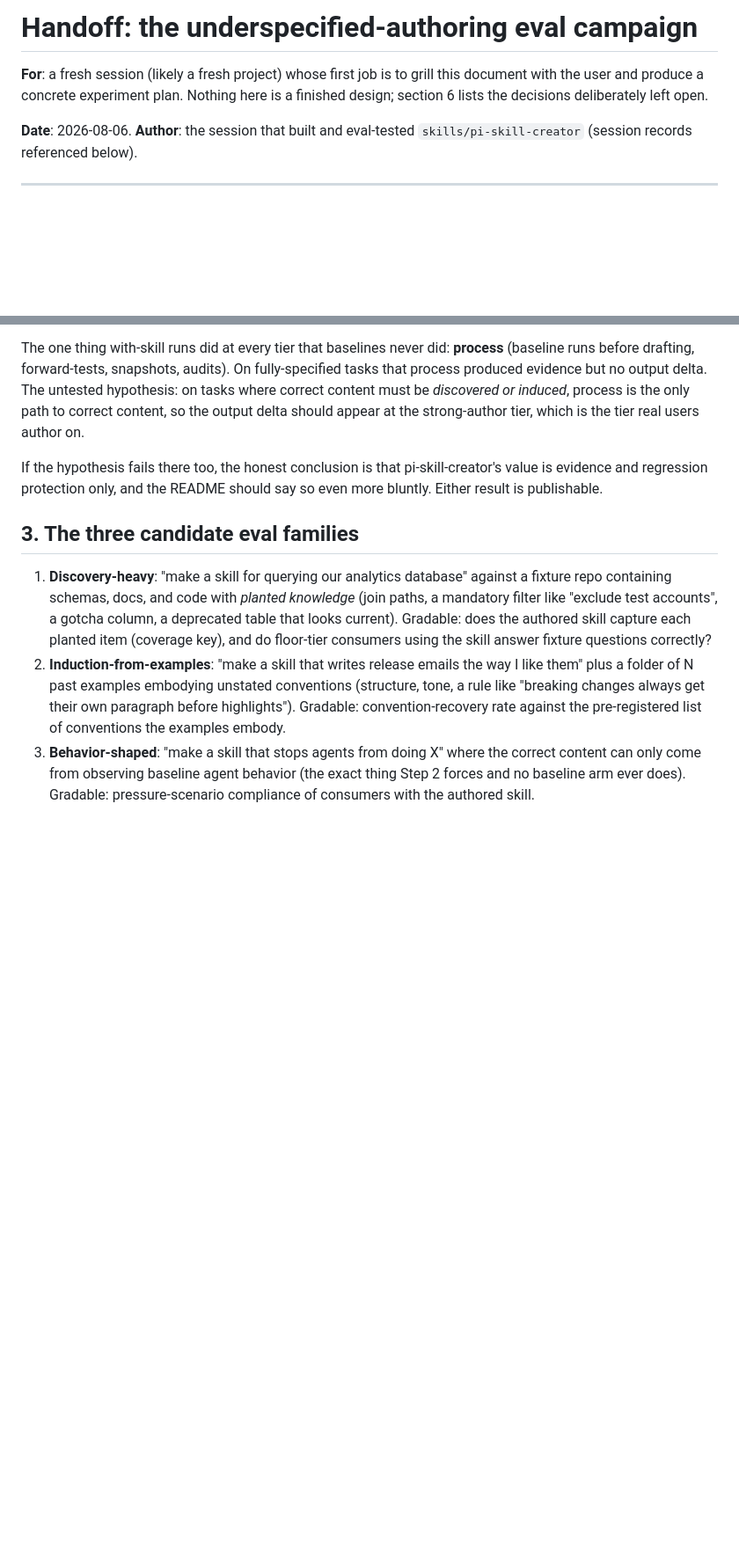
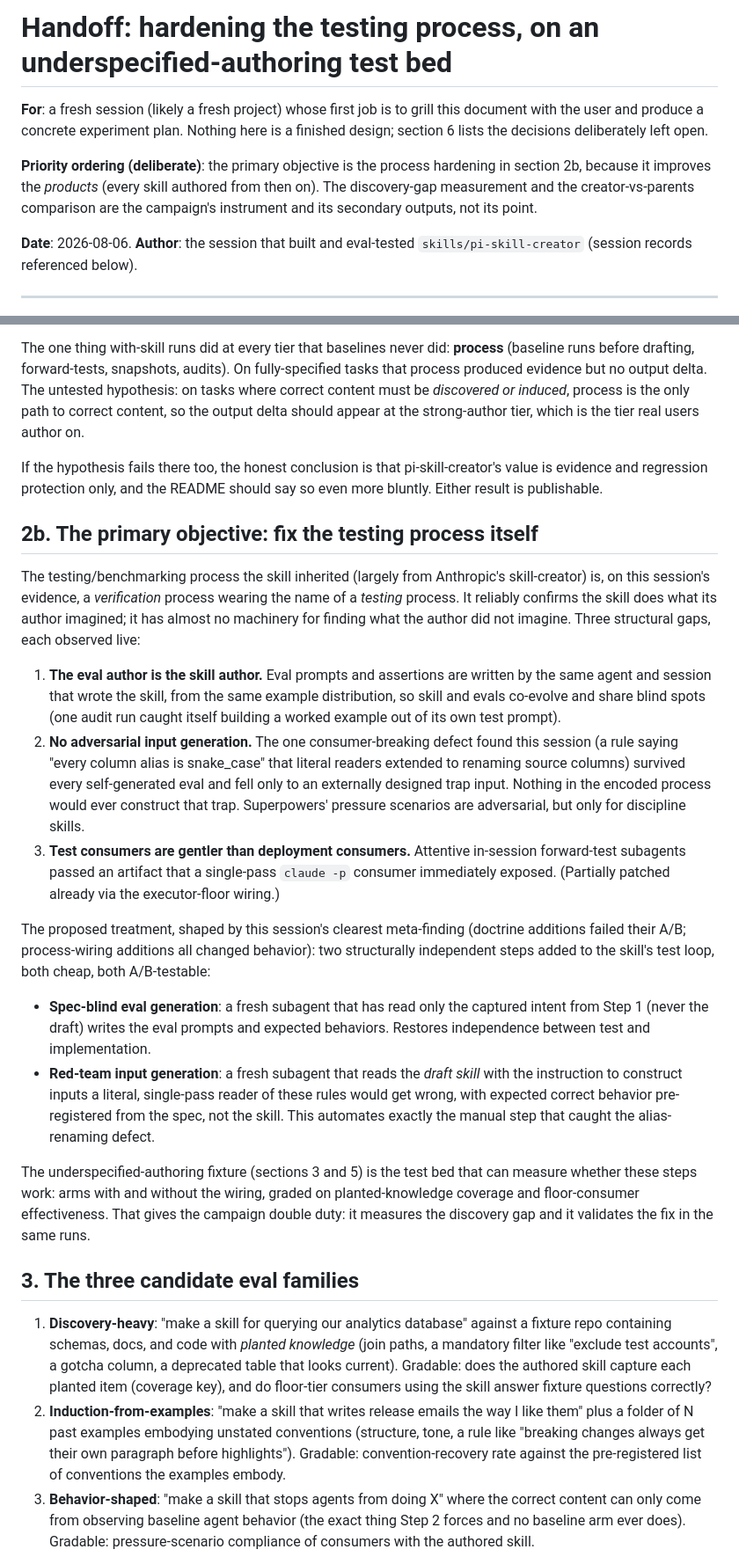
Before and after one commit to pfurini/furiai-skills, a Markdown page: docs/handoff-underspecified-authoring-eval.md, 2 parts joined by grey strips. Shown at 88% size. Drawn GitHub-style; blank space fills up the shorter version.

Commit message:
docs(handoff): make test-process hardening the primary objective
Section 2b: the inherited testing loop is verification, not testing (eval
author = skill author, no adversarial input generation, gentle test
consumers), with this session's evidence for each gap. Proposed treatment:
spec-blind eval generation plus red-team input generation, A/B-tested on
the underspecified-authoring fixture, which now serves double duty as gap
instrument and treatment test bed. Grill list gains decision 0; definition
of done updated.

Claude-Session: https://claude.ai/code/session_015JkCreMaauetmkK3TAQz8A

```diff
--- a/docs/handoff-underspecified-authoring-eval.md
+++ b/docs/handoff-underspecified-authoring-eval.md
@@ -1,6 +1,8 @@
-# Handoff: the underspecified-authoring eval campaign
+# Handoff: hardening the testing process, on an underspecified-authoring test bed
 
 **For**: a fresh session (likely a fresh project) whose first job is to grill this document with the user and produce a concrete experiment plan. Nothing here is a finished design; section 6 lists the decisions deliberately left open.
+
+**Priority ordering (deliberate)**: the primary objective is the process hardening in section 2b, because it improves the *products* (every skill authored from then on). The discovery-gap measurement and the creator-vs-parents comparison are the campaign's instrument and its secondary outputs, not its point.
 
 **Date**: 2026-08-06. **Author**: the session that built and eval-tested `skills/pi-skill-creator` (session records referenced below).
 
@@ -21,6 +23,21 @@ Every authoring eval so far was *fully specified*: the producer prompt enumerate
 The one thing with-skill runs did at every tier that baselines never did: **process** (baseline runs before drafting, forward-tests, snapshots, audits). On fully-specified tasks that process produced evidence but no output delta. The untested hypothesis: on tasks where correct content must be *discovered or induced*, process is the only path to correct content, so the output delta should appear at the strong-author tier, which is the tier real users author on.
 
 If the hypothesis fails there too, the honest conclusion is that pi-skill-creator's value is evidence and regression protection only, and the README should say so even more bluntly. Either result is publishable.
+
+## 2b. The primary objective: fix the testing process itself
+
+The testing/benchmarking process the skill inherited (largely from Anthropic's skill-creator) is, on this session's evidence, a *verification* process wearing the name of a *testing* process. It reliably confirms the skill does what its author imagined; it has almost no machinery for finding what the author did not imagine. Three structural gaps, each observed live:
+
+1. **The eval author is the skill author.** Eval prompts and assertions are written by the same agent and session that wrote the skill, from the same example distribution, so skill and evals co-evolve and share blind spots (one audit run caught itself building a worked example out of its own test prompt).
+2. **No adversarial input generation.** The one consumer-breaking defect found this session (a rule saying "every column alias is snake_case" that literal readers extended to renaming source columns) survived every self-generated eval and fell only to an externally designed trap input. Nothing in the encoded process would ever construct that trap. Superpowers' pressure scenarios are adversarial, but only for discipline skills.
+3. **Test consumers are gentler than deployment consumers.** Attentive in-session forward-test subagents passed an artifact that a single-pass `claude -p` consumer immediately exposed. (Partially patched already via the executor-floor wiring.)
+
+The proposed treatment, shaped by this session's clearest meta-finding (doctrine additions failed their A/B; process-wiring additions all changed behavior): two structurally independent steps added to the skill's test loop, both cheap, both A/B-testable:
+
+- **Spec-blind eval generation**: a fresh subagent that has read only the captured intent from Step 1 (never the draft) writes the eval prompts and expected behaviors. Restores independence between test and implementation.
+- **Red-team input generation**: a fresh subagent that reads the *draft skill* with the instruction to construct inputs a literal, single-pass reader of these rules would get wrong, with expected correct behavior pre-registered from the spec, not the skill. This automates exactly the manual step that caught the alias-renaming defect.
+
+The underspecified-authoring fixture (sections 3 and 5) is the test bed that can measure whether these steps work: arms with and without the wiring, graded on planted-knowledge coverage and floor-consumer effectiveness. That gives the campaign double duty: it measures the discovery gap and it validates the fix in the same runs.
 
 ## 3. The three candidate eval families
 
```
Also changed, not shown: other parts of docs/handoff-underspecified-authoring-eval.md (+2 -1 lines).
